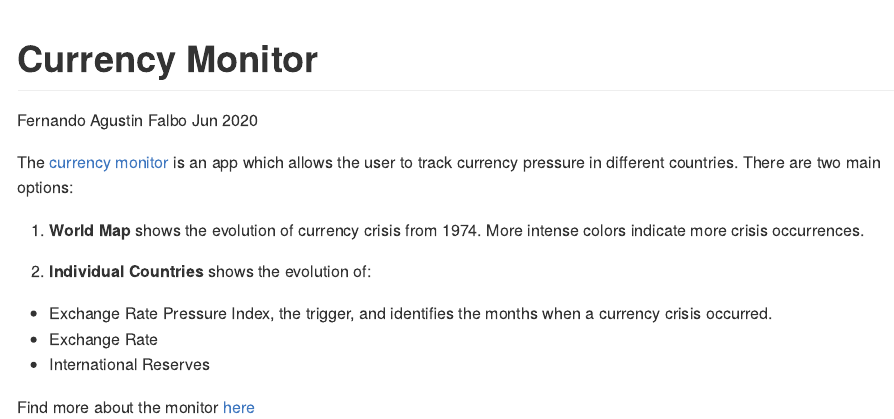
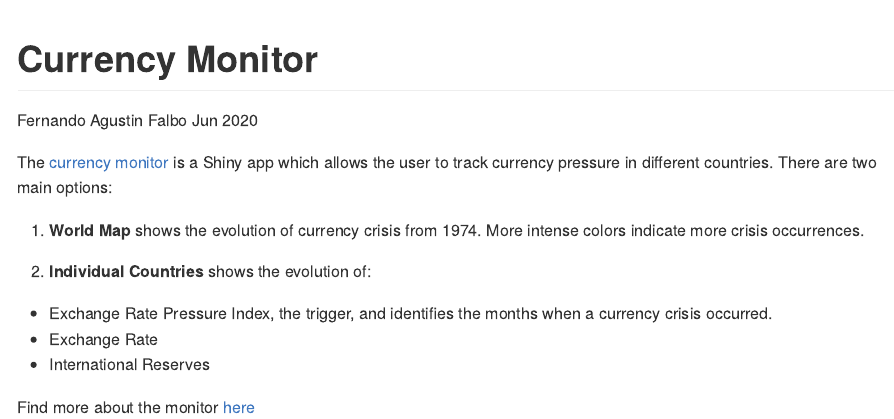
Before and after one commit to faf-econ/currency_crisis_monitor, an R Markdown document (gh.Rmd): the page in a window 1100 px wide, from its top. Rendered offline with R 4.5, knitr and Pandoc, with nearby package versions.

Commit message:
Update gh.Rmd

```diff
--- a/gh.Rmd
+++ b/gh.Rmd
@@ -7,7 +7,7 @@ output:
   toc: true
 ---
 
-The [currency monitor](https://faf-econ.shinyapps.io/currency_crisis_monitor/) is an app which allows the user to track currency pressure in different countries. There are two main options:
+The [currency monitor](https://faf-econ.shinyapps.io/currency_crisis_monitor/) is a Shiny app which allows the user to track currency pressure in different countries. There are two main options:
 
 1. **World Map** shows the evolution of currency crisis from 1974. More intense colors indicate more crisis occurrences.
 
@@ -16,4 +16,4 @@ The [currency monitor](https://faf-econ.shinyapps.io/currency_crisis_monitor/) i
   - Exchange Rate
   - International Reserves
 
-Find more about the monitor [here](https://faf-econ.github.io/currency_contribution/methodology.html)
+Find more about the monitor [here](https://faf-econ.github.io/currency_crisis_monitor/methodology.html)
```
